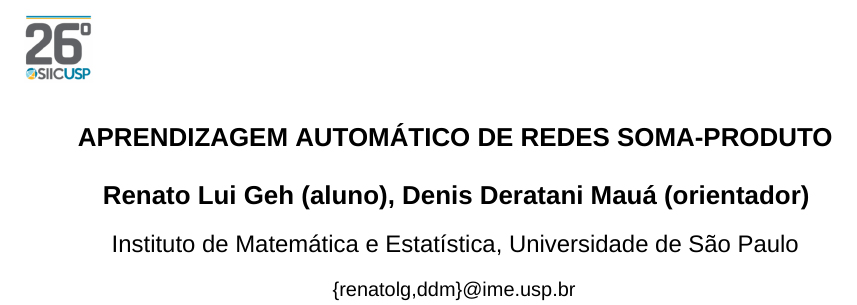
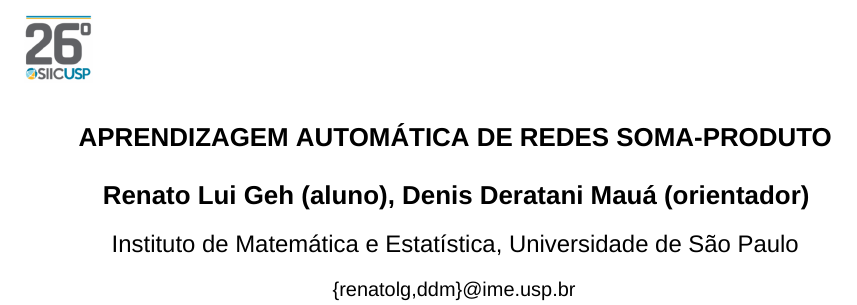
Before and after one commit to RenatoGeh/siicusp, a LaTeX document (siicusp.tex): part of the page, cut so that both start at the same text. Compiled offline with XeLaTeX; a missing font is replaced by an installed copy or a similar font.

Commit message:
Title misspell.

```diff
--- a/siicusp.tex
+++ b/siicusp.tex
@@ -49,7 +49,7 @@
 \renewcommand\Authfont{\fontsize{13pt}{15.6}}
 \renewcommand\Affilfont{\fontsize{13pt}{15.6}}
 
-\title{APRENDIZAGEM AUTOMÁTICO DE REDES SOMA-PRODUTO}
+\title{APRENDIZAGEM AUTOMÁTICA DE REDES SOMA-PRODUTO}
 \author{\textbf{Renato Lui Geh (aluno), Denis Deratani Mauá (orientador)}}
 \affil{Instituto de Matemática e Estatística, Universidade de São Paulo}
 \affil{\fontsize{10pt}{12}\selectfont\{renatolg,ddm\}@ime.usp.br}
```
Also changed, not shown: siicusp.pdf.
